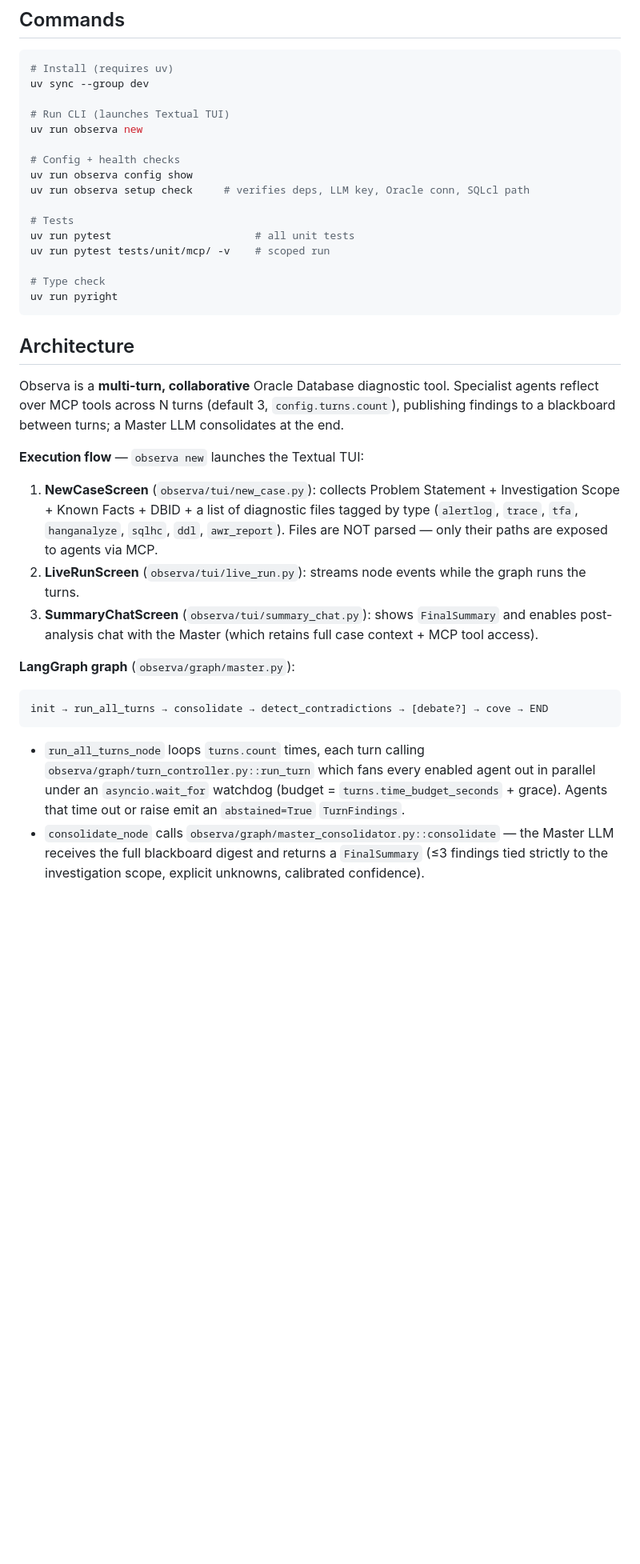
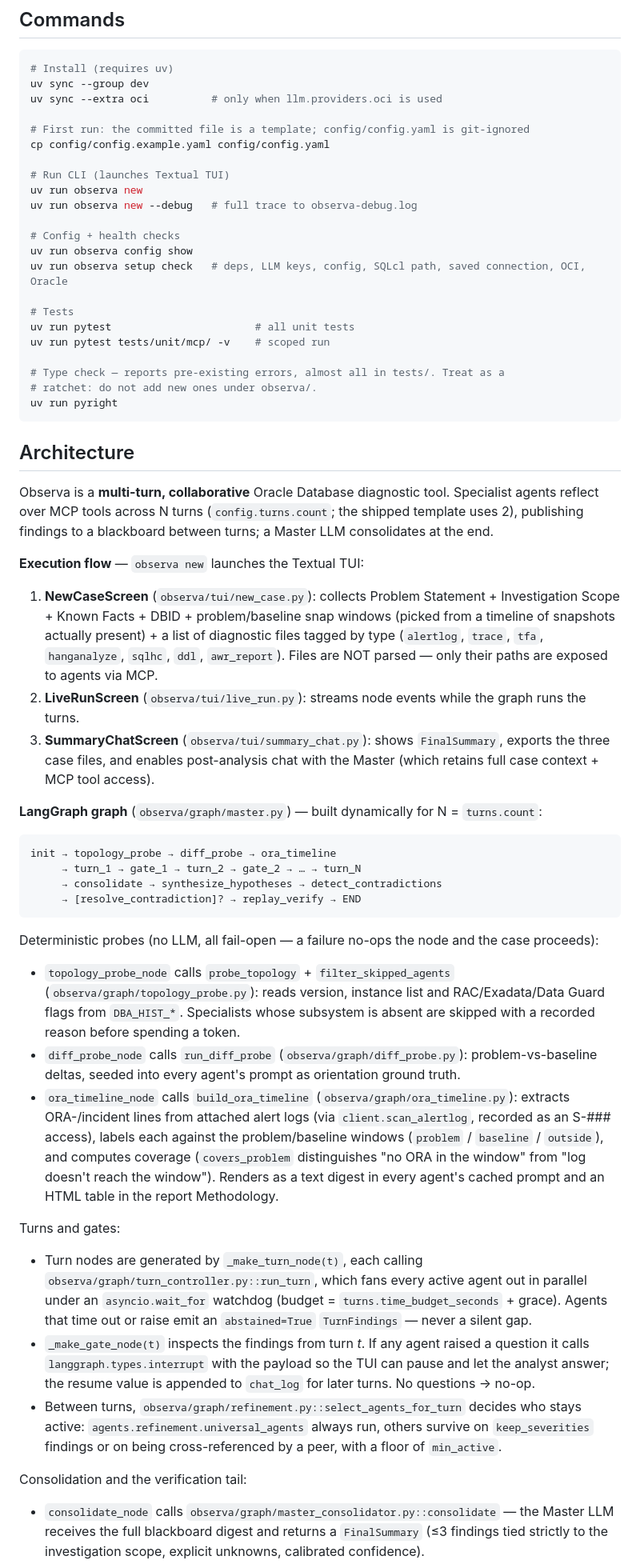
Before and after one commit to fmelodb/observa, a Markdown page: CLAUDE.md, the part around one of its changes. Shown at 80% size. GitHub-like rendering; blank space fills up the shorter version.

````diff
--- a/CLAUDE.md
+++ b/CLAUDE.md
@@ -7,37 +7,59 @@ Guidance for Claude Code (claude.ai/code) when working in this repository.
 ```bash
 # Install (requires uv)
 uv sync --group dev
+uv sync --extra oci          # only when llm.providers.oci is used
+
+# First run: the committed file is a template; config/config.yaml is git-ignored
+cp config/config.example.yaml config/config.yaml
 
 # Run CLI (launches Textual TUI)
 uv run observa new
+uv run observa new --debug   # full trace to observa-debug.log
 
 # Config + health checks
 uv run observa config show
-uv run observa setup check     # verifies deps, LLM key, Oracle conn, SQLcl path
+uv run observa setup check   # deps, LLM keys, config, SQLcl path, saved connection, OCI, Oracle
 
 # Tests
 uv run pytest                       # all unit tests
 uv run pytest tests/unit/mcp/ -v    # scoped run
 
-# Type check
+# Type check — reports pre-existing errors, almost all in tests/. Treat as a
+# ratchet: do not add new ones under observa/.
 uv run pyright
 ```
 
 ## Architecture
 
-Observa is a **multi-turn, collaborative** Oracle Database diagnostic tool. Specialist agents reflect over MCP tools across N turns (default 3, `config.turns.count`), publishing findings to a blackboard between turns; a Master LLM consolidates at the end.
+Observa is a **multi-turn, collaborative** Oracle Database diagnostic tool. Specialist agents reflect over MCP tools across N turns (`config.turns.count`; the shipped template uses 2), publishing findings to a blackboard between turns; a Master LLM consolidates at the end.
 
 **Execution flow** — `observa new` launches the Textual TUI:
 
-1. **NewCaseScreen** (`observa/tui/new_case.py`): collects Problem Statement + Investigation Scope + Known Facts + DBID + a list of diagnostic files tagged by type (`alertlog`, `trace`, `tfa`, `hanganalyze`, `sqlhc`, `ddl`, `awr_report`). Files are NOT parsed — only their paths are exposed to agents via MCP.
+1. **NewCaseScreen** (`observa/tui/new_case.py`): collects Problem Statement + Investigation Scope + Known Facts + DBID + problem/baseline snap windows (picked from a timeline of snapshots actually present) + a list of diagnostic files tagged by type (`alertlog`, `trace`, `tfa`, `hanganalyze`, `sqlhc`, `ddl`, `awr_report`). Files are NOT parsed — only their paths are exposed to agents via MCP.
 2. **LiveRunScreen** (`observa/tui/live_run.py`): streams node events while the graph runs the turns.
-3. **SummaryChatScreen** (`observa/tui/summary_chat.py`): shows `FinalSummary` and enables post-analysis chat with the Master (which retains full case context + MCP tool access).
+3. **SummaryChatScreen** (`observa/tui/summary_chat.py`): shows `FinalSummary`, exports the three case files, and enables post-analysis chat with the Master (which retains full case context + MCP tool access).
 
-**LangGraph graph** (`observa/graph/master.py`):
+**LangGraph graph** (`observa/graph/master.py`) — built dynamically for N = `turns.count`:
 
 ```
-init → run_all_turns → consolidate → detect_contradictions → [debate?] → cove → END
+init → topology_probe → diff_probe → ora_timeline
+     → turn_1 → gate_1 → turn_2 → gate_2 → … → turn_N
+     → consolidate → synthesize_hypotheses → detect_contradictions
+     → [resolve_contradiction]? → replay_verify → END
 ```
 
-- `run_all_turns_node` loops `turns.count` times, each turn calling `observa/graph/turn_controller.py::run_turn` which fans every enabled agent out in parallel under an `asyncio.wait_for` watchdog (budget = `turns.time_budget_seconds` + grace). Agents that time out or raise emit an `abstained=True` `TurnFindings`.
+Deterministic probes (no LLM, all fail-open — a failure no-ops the node and the case proceeds):
+
+- `topology_probe_node` calls `probe_topology` + `filter_skipped_agents` (`observa/graph/topology_probe.py`): reads version, instance list and RAC/Exadata/Data Guard flags from `DBA_HIST_*`. Specialists whose subsystem is absent are skipped with a recorded reason before spending a token.
+- `diff_probe_node` calls `run_diff_probe` (`observa/graph/diff_probe.py`): problem-vs-baseline deltas, seeded into every agent's prompt as orientation ground truth.
+- `ora_timeline_node` calls `build_ora_timeline` (`observa/graph/ora_timeline.py`): extracts ORA-/incident lines from attached alert logs (via `client.scan_alertlog`, recorded as an S-### access), labels each against the problem/baseline windows (`problem` / `baseline` / `outside`), and computes coverage (`covers_problem` distinguishes "no ORA in the window" from "log doesn't reach the window"). Renders as a text digest in every agent's cached prompt and an HTML table in the report Methodology.
+
+Turns and gates:
+
+- Turn nodes are generated by `_make_turn_node(t)`, each calling `observa/graph/turn_controller.py::run_turn`, which fans every active agent out in parallel under an `asyncio.wait_for` watchdog (budget = `turns.time_budget_seconds` + grace). Agents that time out or raise emit an `abstained=True` `TurnFindings` — never a silent gap.
+- `_make_gate_node(t)` inspects the findings from turn *t*. If any agent raised a question it calls `langgraph.types.interrupt` with the payload so the TUI can pause and let the analyst answer; the resume value is appended to `chat_log` for later turns. No questions → no-op.
+- Between turns, `observa/graph/refinement.py::select_agents_for_turn` decides who stays active: `agents.refinement.universal_agents` always run, others survive on `keep_severities` findings or on being cross-referenced by a peer, with a floor of `min_active`.
+
+Consolidation and the verification tail:
+
 - `consolidate_node` calls `observa/graph/master_consolidator.py::consolidate` — the Master LLM receives the full blackboard digest and returns a `FinalSummary` (≤3 findings tied strictly to the investigation scope, explicit unknowns, calibrated confidence).
````
Also changed, not shown: other parts of CLAUDE.md (+34 -12 lines).
